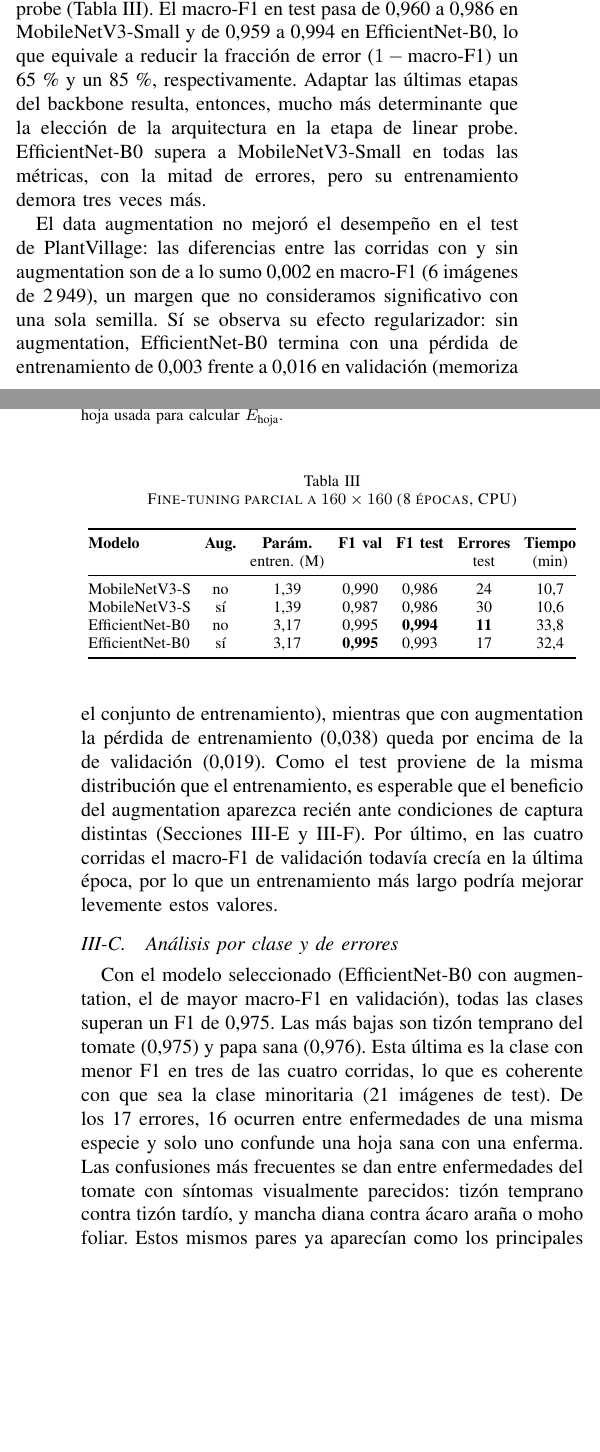
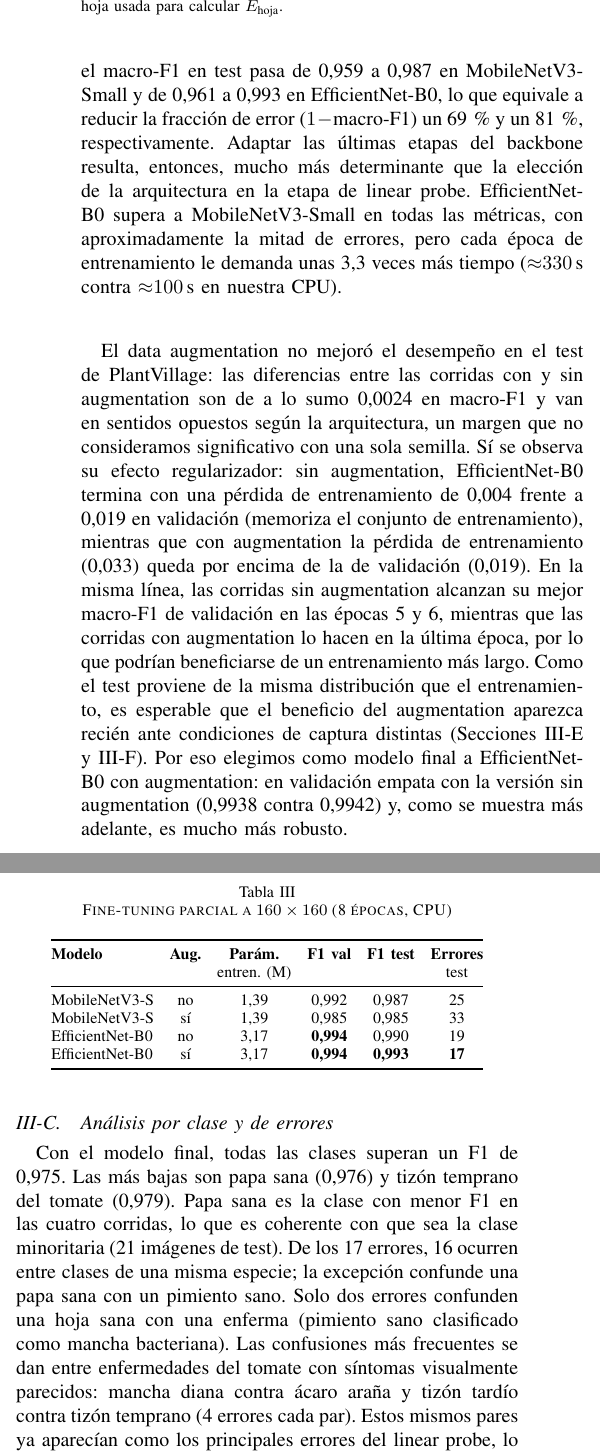
Before and after one commit to manuel-dieguezw/plant-disease-detection, a LaTeX paper (paper/main.tex, which reads paper/sections/03_resultados.tex): two parts of the columns of pages 3 and 4 of 5 before the commit and two parts of the columns of page 4 of 6 after it, joined at a grey line, cut so that both start at the same text, the shorter picture padded with empty space. Compiled offline with pdfLaTeX.

Commit message:
Paper: actualizo Resultados con la corrida definitiva y redacto Robustez y Evaluación con datos externos (metodología y resultados)

```diff
--- a/paper/sections/03_resultados.tex
+++ b/paper/sections/03_resultados.tex
@@ -47,58 +48,61 @@ ResNet18          & 11,2 & 55,4  & 0,943          & 0,942          & 0,941 \\
 \subsection{Fine-tuning con y sin data augmentation}
 \label{subsec:res_finetuning}
 El fine-tuning parcial mejora de forma sustancial el linear probe
-(Tabla~\ref{tab:finetuning}). El macro-F1 en test pasa de 0,960 a 0,986 en MobileNetV3-Small
-y de 0,959 a 0,994 en EfficientNet-B0, lo que equivale a reducir la fracción de error
-($1-\text{macro-F1}$) un 65\,\% y un 85\,\%, respectivamente. Adaptar las últimas etapas del
-backbone resulta, entonces, mucho más determinante que la elección de la arquitectura en la
-etapa de linear probe. EfficientNet-B0 supera a MobileNetV3-Small en todas las métricas, con
-la mitad de errores, pero su entrenamiento demora tres veces más.
+(Tabla~\ref{tab:finetuning}). Con la mejor variante de cada arquitectura, el macro-F1 en test
+pasa de 0,959 a 0,987 en MobileNetV3-Small y de 0,961 a 0,993 en EfficientNet-B0, lo que
+equivale a reducir la fracción de error ($1-\text{macro-F1}$) un 69\,\% y un 81\,\%,
+respectivamente. Adaptar las últimas etapas del backbone resulta, entonces, mucho más
+determinante que la elección de la arquitectura en la etapa de linear probe. EfficientNet-B0
+supera a MobileNetV3-Small en todas las métricas, con aproximadamente la mitad de errores,
+pero cada época de entrenamiento le demanda unas 3,3 veces más tiempo (${\approx}330$\,s
+contra ${\approx}100$\,s en nuestra CPU).
 
 El data augmentation no mejoró el desempeño en el test de PlantVillage: las diferencias
-entre las corridas con y sin augmentation son de a lo sumo 0,002 en macro-F1 (6 imágenes de
-2\,949), un margen que no consideramos significativo con una sola semilla. Sí se observa su
-efecto regularizador: sin augmentation, EfficientNet-B0 termina con una pérdida de
-entrenamiento de 0,003 frente a 0,016 en validación (memoriza el conjunto de entrenamiento),
-mientras que con augmentation la pérdida de entrenamiento (0,038) queda por encima de la de
-validación (0,019). Como el test proviene de la misma distribución que el entrenamiento, es
-esperable que el beneficio del augmentation aparezca recién ante condiciones de captura
-distintas (Secciones~\ref{subsec:res_robustez} y~\ref{subsec:res_externos}). Por último, en
-las cuatro corridas el macro-F1 de validación todavía crecía en la última época, por lo que
-un entrenamiento más largo podría mejorar levemente estos valores.
+entre las corridas con y sin augmentation son de a lo sumo 0,0024 en macro-F1 y van en
+sentidos opuestos según la arquitectura, un margen que no consideramos significativo con una
+sola semilla. Sí se observa su efecto regularizador: sin augmentation, EfficientNet-B0 termina
+con una pérdida de entrenamiento de 0,004 frente a 0,019 en validación (memoriza el conjunto de
+entrenamiento), mientras que con augmentation la pérdida de entrenamiento (0,033) queda por
+encima de la de validación (0,019). En la misma línea, las corridas sin augmentation alcanzan
+su mejor macro-F1 de validación en las épocas 5 y 6, mientras que las corridas con augmentation
+lo hacen en la última época, por lo que podrían beneficiarse de un entrenamiento más largo.
+Como el test proviene de la misma distribución que el entrenamiento, es esperable que el
+beneficio del augmentation aparezca recién ante condiciones de captura distintas
+(Secciones~\ref{subsec:res_robustez} y~\ref{subsec:res_externos}). Por eso elegimos como
+modelo final a EfficientNet-B0 con augmentation: en validación empata con la versión sin
+augmentation (0,9938 contra 0,9942) y, como se muestra más adelante, es mucho más robusto.
 
 \begin{table}[t]
 \centering
 \caption{Fine-tuning parcial a $160\times160$ (8 épocas, CPU)}
 \label{tab:finetuning}
-\setlength{\tabcolsep}{3.5pt}
-\begin{tabular}{@{}lcccccc@{}}
+\setlength{\tabcolsep}{4pt}
+\begin{tabular}{@{}lccccc@{}}
 \toprule
-\textbf{Modelo} & \textbf{Aug.} & \textbf{Parám.} & \textbf{F1 val} & \textbf{F1 test} & \textbf{Errores} & \textbf{Tiempo} \\
- & & entren. (M) & & & test & (min) \\
+\textbf{Modelo} & \textbf{Aug.} & \textbf{Parám.} & \textbf{F1 val} & \textbf{F1 test} & \textbf{Errores} \\
+ & & entren. (M) & & & test \\
 \midrule
-MobileNetV3-S   & no & 1,39 & 0,990          & 0,986          & 24          & 10,7 \\
-MobileNetV3-S   & sí & 1,39 & 0,987          & 0,986          & 30          & 10,6 \\
-EfficientNet-B0 & no & 3,17 & 0,995          & \textbf{0,994} & \textbf{11} & 33,8 \\
-EfficientNet-B0 & sí & 3,17 & \textbf{0,995} & 0,993          & 17          & 32,4 \\
+MobileNetV3-S   & no & 1,39 & 0,992          & 0,987          & 25          \\
+MobileNetV3-S   & sí & 1,39 & 0,985          & 0,985          & 33          \\
+EfficientNet-B0 & no & 3,17 & \textbf{0,994} & 0,990          & 19          \\
+EfficientNet-B0 & sí & 3,17 & \textbf{0,994} & \textbf{0,993} & \textbf{17} \\
 \bottomrule
 \end{tabular}
 \end{table}
 
 \subsection{Análisis por clase y de errores}
 \label{subsec:res_errores}
-Con el modelo seleccionado (EfficientNet-B0 con augmentation, el de mayor macro-F1 en
-validación), todas las clases superan un F1 de 0,975. Las más bajas son tizón temprano del
-tomate (0,975) y papa sana (0,976). Esta última es la clase con menor F1 en tres de las
-cuatro corridas, lo que es coherente con que sea la clase minoritaria (21 imágenes de test).
-De los 17 errores, 16 ocurren entre enfermedades de una misma especie y solo uno confunde una
-hoja sana con una enferma. Las confusiones más frecuentes se dan entre enfermedades del
-tomate con síntomas visualmente parecidos: tizón temprano contra tizón tardío, y mancha diana
-contra ácaro araña o moho foliar. Estos mismos pares ya aparecían como los principales
-errores del linear probe, lo que sugiere una ambigüedad propia de los síntomas más que una
-limitación de un modelo en particular.
+Con el modelo final, todas las clases superan un F1 de 0,975. Las más bajas son papa sana
+(0,976) y tizón temprano del tomate (0,979). Papa sana es la clase con menor F1 en las cuatro
+corridas, lo que es coherente con que sea la clase minoritaria (21 imágenes de test). De los
+17 errores, 16 ocurren entre clases de una misma especie; la excepción confunde una papa sana
+con un pimiento sano. Solo dos errores confunden una hoja sana con una enferma (pimiento sano
+clasificado como mancha bacteriana). Las confusiones más frecuentes se dan entre enfermedades
+del tomate con síntomas visualmente parecidos: mancha diana contra ácaro araña y tizón tardío
+contra tizón temprano (4 errores cada par). Estos mismos pares ya aparecían como los
+principales errores del linear probe, lo que sugiere una ambigüedad propia de los síntomas más
+que una limitación de un modelo en particular.
 
 \subsection{Explicabilidad (Grad-CAM)}
 \label{subsec:res_gradcam}
-% Nota: Grad-CAM se calculó sobre un reentrenamiento de EfficientNet-B0 con augmentation
-% (branch gradcam). Actualizar al unificar los resultados en main.
-El análisis de Grad-CAM se realizó sobre un reentrenamiento del mismo modelo (macro-F1 en
+En el conjunto de test completo, el 65,7\,\% de la activación Grad-CAM del modelo final recae
@@ -113,4 +116,3 @@ lesiones necróticas y en las zonas cloróticas.
 \centering
 \includegraphics[width=\columnwidth]{gradcam_energia_hoja.pdf}
 \caption{Distribución de $E_{\text{hoja}}$ (fracción de la activación Grad-CAM sobre la hoja)
-en las 2\,949 imágenes de test. Los triángulos marcan los 13 errores; la línea punteada, el
```
Also changed, not shown: paper/sections/02_metodologia.tex (+13 -3 lines), paper/main.pdf, paper/sections/03_resultados.tex (112 more changed lines).
